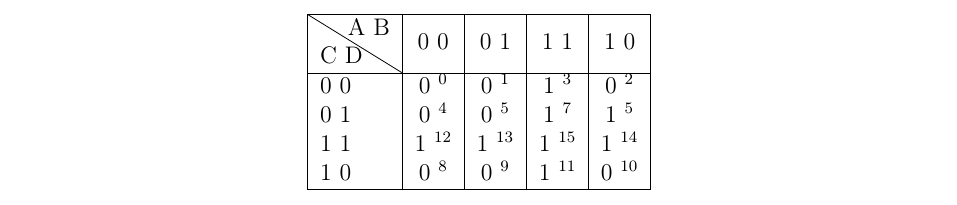
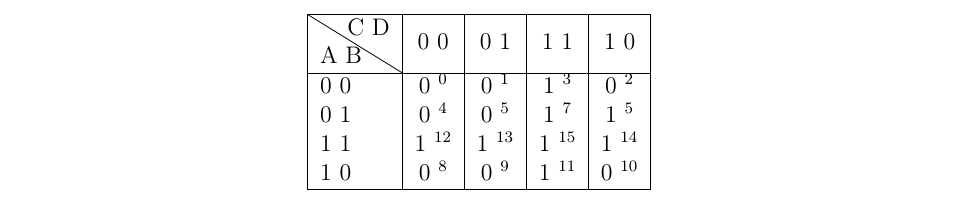
Before and after one commit to DamianK77/TC_exerc, a LaTeX document (main.tex, which reads zaj3.tex): part of page 8 of 8, cut so that both start at the same text. Compiled offline with pdfLaTeX.

Commit message:
correct karnaugh

```diff
--- a/zaj3.tex
+++ b/zaj3.tex
@@ -42,7 +42,7 @@ W tym celu formujemy tabelę Karnaugh. Jest to tak na prawdę tabela prawdy, zap
 \begin{table}[h]
     \centering
     \begin{tabular}{|l|c|c|c|c|} \hline
-        \diagbox[width=4em]{C D}{A B}
+        \diagbox[width=4em]{A B}{C D}
         & 0 0 & 0 1 & 1 1 & 1 0\\
         \hline
         0 0 & 0 \textsuperscript{0}& 0 \textsuperscript{1} & 1 \textsuperscript{3} & 0 \textsuperscript{2} \\
```
